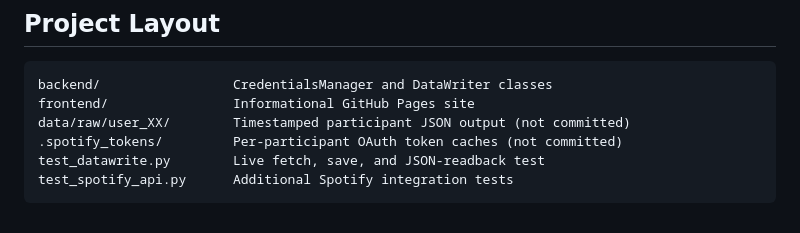
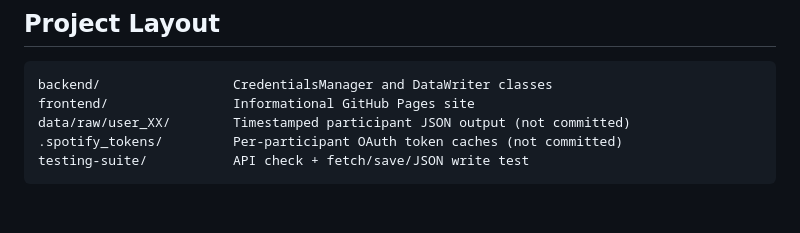
Before and after one commit to alexdao04/spotify-analytics, a Markdown page: README.md, the part around the change. Drawn GitHub-style.

Commit message:
asdjfklasjdf

````diff
--- a/README.md
+++ b/README.md
@@ -165,6 +165,5 @@ backend/                 CredentialsManager and DataWriter classes
 frontend/                Informational GitHub Pages site
 data/raw/user_XX/        Timestamped participant JSON output (not committed)
 .spotify_tokens/         Per-participant OAuth token caches (not committed)
-test_datawrite.py        Live fetch, save, and JSON-readback test
-test_spotify_api.py      Additional Spotify integration tests
+testing-suite/           API check + fetch/save/JSON write test
 ```
````
